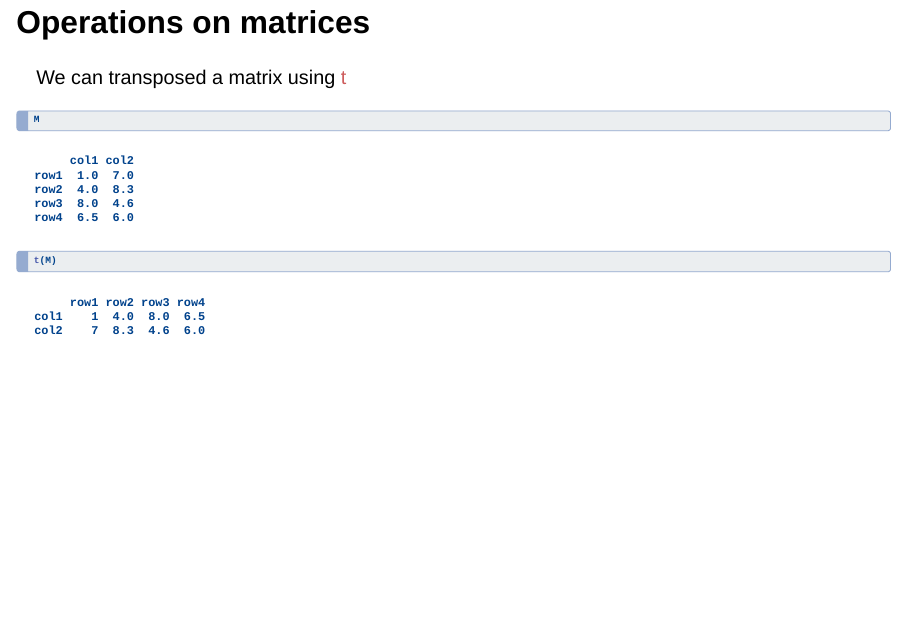
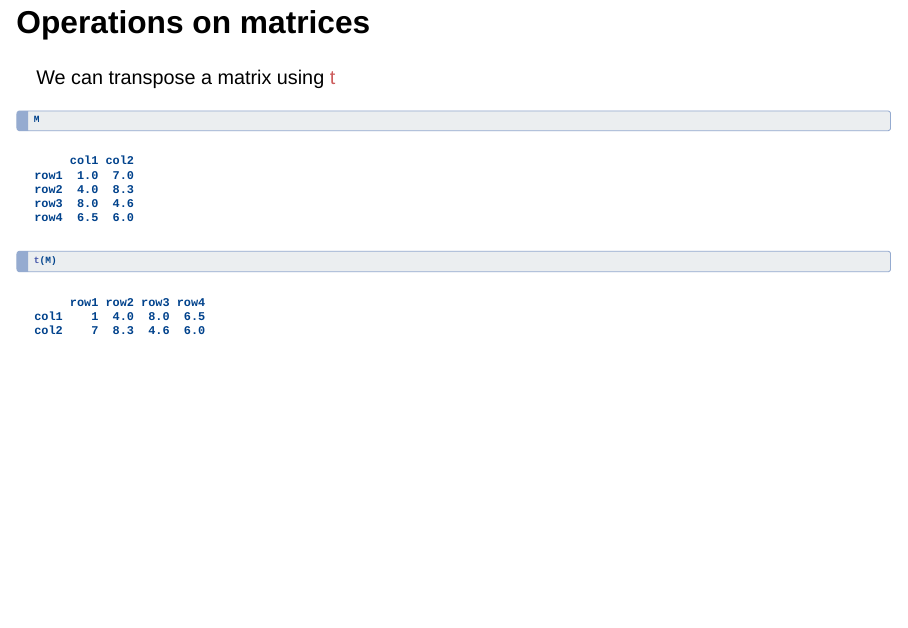
Before and after one commit to GeraldineDerroire/Course_R_Forest_Sciences, a Quarto document (2_getting_started/index.qmd): page 111 of 150. Rendered offline with R 4.5, knitr and Pandoc in place of Quarto, with nearby package versions; drawn as Slidy slides in place of the format the file asks for; code that draws random numbers runs with fixed seeds of ours.

Commit message:
typos on getting started

````diff
--- a/2_getting_started/index.qmd
+++ b/2_getting_started/index.qmd
@@ -1616,7 +1616,7 @@ M^2
 
 ## Operations on matrices
 
-We can transposed a matrix using [t]{style="color:indianred;"}
+We can transpose a matrix using [t]{style="color:indianred;"}
 
 ```{r}
 M
````
Also changed, not shown: 2_getting_started/index.html, 2_getting_started/index.qmd (2 more changed lines).
